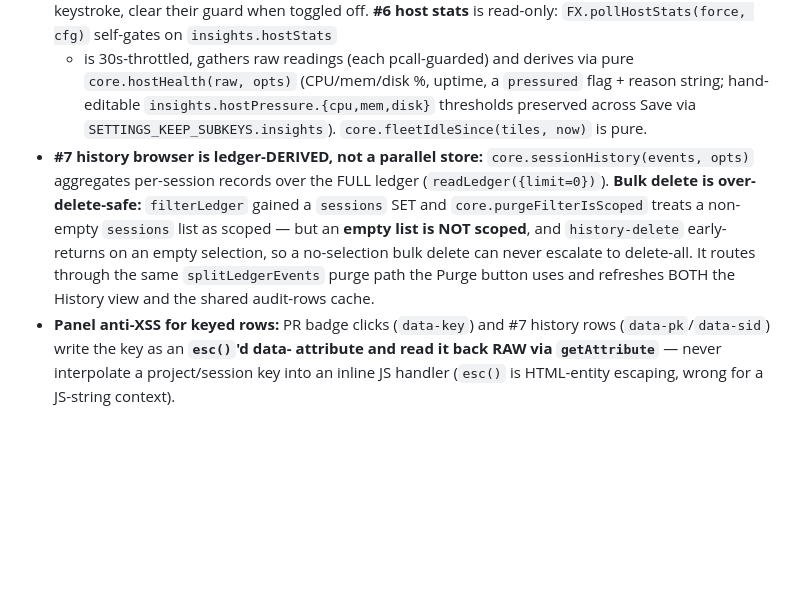
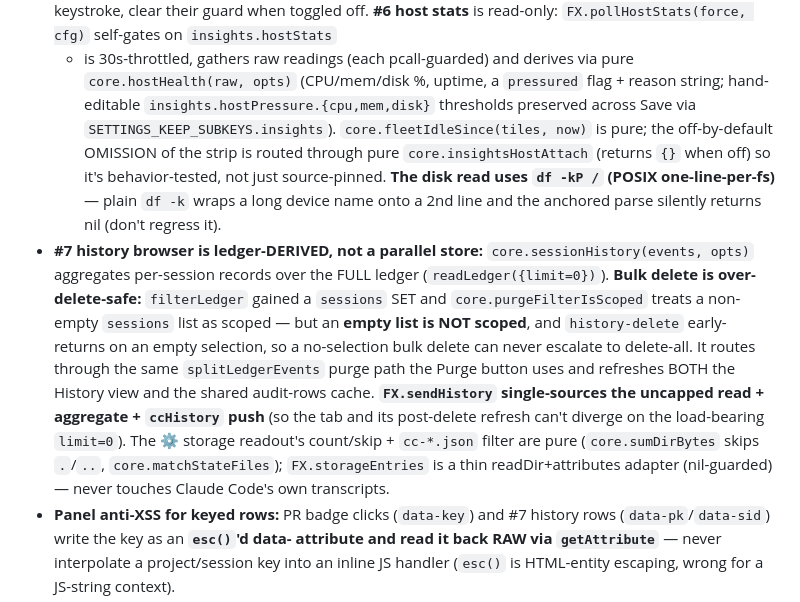
Before and after one commit to WSAdam/claude-shepherd, a Markdown page: context.md, the part around the change. GitHub-like rendering; blank space fills up the shorter version.

```diff
--- a/context.md
+++ b/context.md
@@ -165,13 +165,20 @@ in the AI-leaderboard reviews of the #4/#5 commits. New KEEP-IN-SYNC + invariant
   when toggled off. **#6 host stats** is read-only: `FX.pollHostStats(force, cfg)` self-gates on `insights.hostStats`
   + is 30s-throttled, gathers raw readings (each pcall-guarded) and derives via pure `core.hostHealth(raw, opts)`
   (CPU/mem/disk %, uptime, a `pressured` flag + reason string; hand-editable `insights.hostPressure.{cpu,mem,disk}`
-  thresholds preserved across Save via `SETTINGS_KEEP_SUBKEYS.insights`). `core.fleetIdleSince(tiles, now)` is pure.
+  thresholds preserved across Save via `SETTINGS_KEEP_SUBKEYS.insights`). `core.fleetIdleSince(tiles, now)` is pure;
+  the off-by-default OMISSION of the strip is routed through pure `core.insightsHostAttach` (returns `{}` when off)
+  so it's behavior-tested, not just source-pinned. **The disk read uses `df -kP /` (POSIX one-line-per-fs)** — plain
+  `df -k` wraps a long device name onto a 2nd line and the anchored parse silently returns nil (don't regress it).
 - **#7 history browser is ledger-DERIVED, not a parallel store:** `core.sessionHistory(events, opts)` aggregates
   per-session records over the FULL ledger (`readLedger({limit=0})`). **Bulk delete is over-delete-safe:**
   `filterLedger` gained a `sessions` SET and `core.purgeFilterIsScoped` treats a non-empty `sessions` list as
   scoped — but an **empty list is NOT scoped**, and `history-delete` early-returns on an empty selection, so a
   no-selection bulk delete can never escalate to delete-all. It routes through the same `splitLedgerEvents` purge
-  path the Purge button uses and refreshes BOTH the History view and the shared audit-rows cache.
+  path the Purge button uses and refreshes BOTH the History view and the shared audit-rows cache. **`FX.sendHistory`
+  single-sources the uncapped read + aggregate + `ccHistory` push** (so the tab and its post-delete refresh can't
+  diverge on the load-bearing `limit=0`). The ⚙ storage readout's count/skip + `cc-*.json` filter are pure
+  (`core.sumDirBytes` skips `.`/`..`, `core.matchStateFiles`); `FX.storageEntries` is a thin readDir+attributes
+  adapter (nil-guarded) — never touches Claude Code's own transcripts.
 - **Panel anti-XSS for keyed rows:** PR badge clicks (`data-key`) and #7 history rows (`data-pk`/`data-sid`) write
   the key as an **`esc()`'d data- attribute and read it back RAW via `getAttribute`** — never interpolate a
   project/session key into an inline JS handler (`esc()` is HTML-entity escaping, wrong for a JS-string context).
```
Also changed, not shown: CHANGELOG.md (+24 -0 lines), todos.md (+4 -2 lines).
